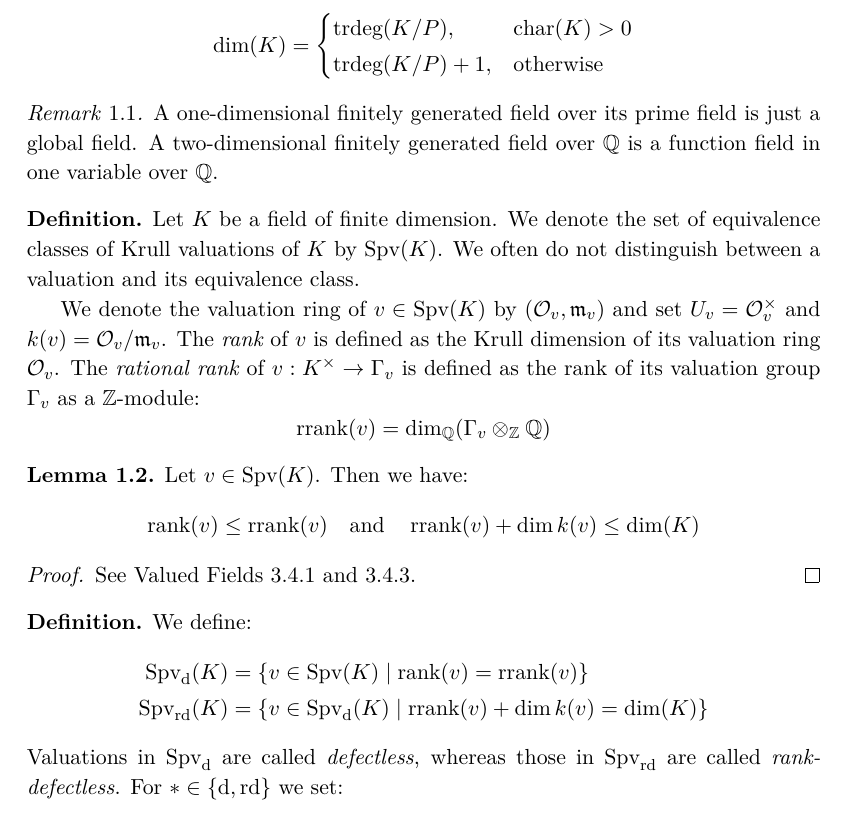
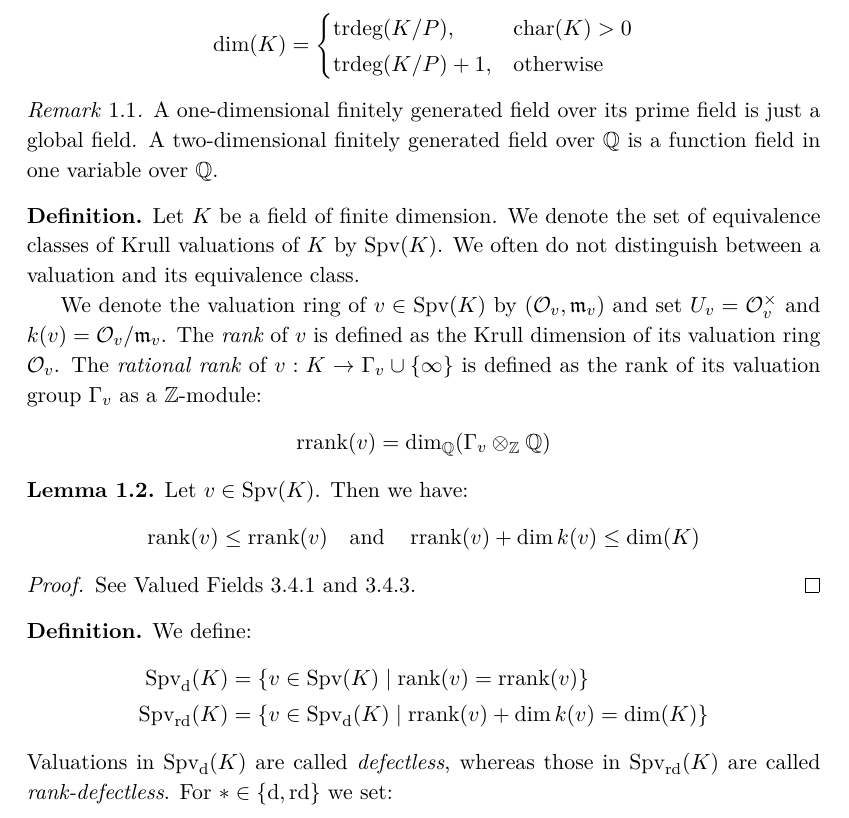
Before and after one commit to yishn/Uni, a LaTeX thesis (Master Thesis/thesis.tex, which reads Master Thesis/synopsis.tex): part of page 9 of 30, cut so that both start at the same text. Compiled offline with XeLaTeX.

Commit message:
Complete symbols

```diff
--- a/Master Thesis/synopsis.tex
+++ b/Master Thesis/synopsis.tex
@@ -17,7 +17,7 @@ A one-dimensional finitely generated field over its prime field is just a global
 \begin{definition}\label{2.1}
 Let $K$ be a field of finite dimension. We denote the set of equivalence classes of Krull valuations of $K$ by $\operatorname{Spv}(K)$. We often do not distinguish between a valuation and its equivalence class.
 
-We denote the valuation ring of $v\in\operatorname{Spv}(K)$ by $(\mathcal{O}_v,\mathfrak{m}_v)$ and set $U_v=\mathcal{O}_v^\times$ and $k(v)=\mathcal{O}_v/\mathfrak{m}_v$. The \textit{rank}\index{valuation!rank} of $v$ is defined as the Krull dimension of its valuation ring $\mathcal{O}_v$. The \textit{rational rank}\index{valuation!rational rank} of $v:K^\times\to\Gamma_v$ is defined as the rank of its valuation group $\Gamma_v$ as a $\mathbb{Z}$-module:
+We denote the valuation ring of $v\in\operatorname{Spv}(K)$ by $(\mathcal{O}_v,\mathfrak{m}_v)$ and set $U_v=\mathcal{O}_v^\times$ and $k(v)=\mathcal{O}_v/\mathfrak{m}_v$. The \textit{rank}\index{valuation!rank} of $v$ is defined as the Krull dimension of its valuation ring $\mathcal{O}_v$. The \textit{rational rank}\index{valuation!rational rank} of $v:K\to\Gamma_v\cup\{\infty\}$ is defined as the rank of its valuation group $\Gamma_v$ as a $\mathbb{Z}$-module:
 \[\operatorname{rrank}(v) = \dim_\mathbb{Q}(\Gamma_v\otimes_\mathbb{Z}\mathbb{Q}) \]
 \end{definition}
 
@@ -36,7 +36,7 @@ We define:
 \operatorname{Spv}_\text{d}(K) &= \{v\in\operatorname{Spv}(K)\mid\operatorname{rank}(v)=\operatorname{rrank}(v) \} \\
 \operatorname{Spv}_\text{rd}(K) &= \{v\in\operatorname{Spv}_\text{d}(K)\mid \operatorname{rrank}(v)+\dim k(v)=\dim(K) \}
 \end{align*}
-Valuations in $\operatorname{Spv}_\text{d}$ are called \textit{defectless}\index{valuation!defectless}, whereas those in $\operatorname{Spv}_\text{rd}$ are called \textit{rank-defectless}\index{valuation!rank-defectless}. For $\ast\in\{\text{d},\text{rd}\}$ we set:
+Valuations in $\operatorname{Spv}_\text{d}(K)$ are called \textit{defectless}\index{valuation!defectless}, whereas those in $\operatorname{Spv}_\text{rd}(K)$ are called \textit{rank-defectless}\index{valuation!rank-defectless}. For $\ast\in\{\text{d},\text{rd}\}$ we set:
 \[\operatorname{Spv}_\ast^{(i)}(K)=\{v\in\operatorname{Spv}_\ast(K)\mid \operatorname{rrank}(v)=i \} \]
 \end{definition}
 
```
